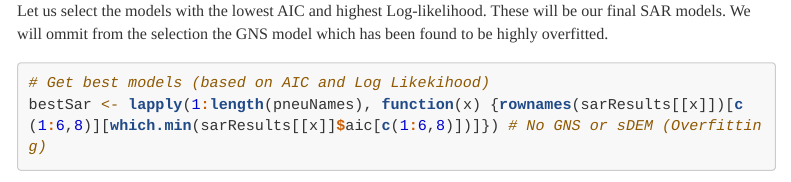
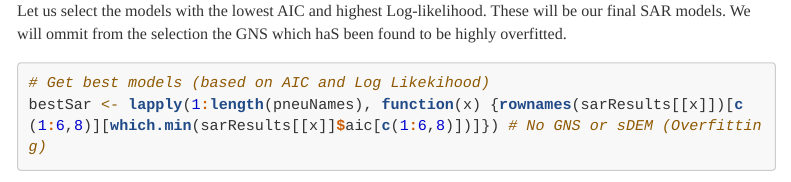
Before and after one commit to DavidPayares/Pneumonia-SAR, an R Markdown document (SAR-Pneumonia.Rmd): the page in a window 1100 px wide, from its top. Rendered offline with R 4.5, knitr and Pandoc, with nearby package versions; some code elsewhere in the file could not run offline; menus at the side of the page are left out; long lines of code are wrapped.

Commit message:
Remove models

````diff
--- a/SAR-Pneumonia.Rmd
+++ b/SAR-Pneumonia.Rmd
@@ -633,7 +633,7 @@ names(sarResults) <- pneuNames
 sarResults
 ```
 
-Let us select the models with the lowest AIC and highest Log-likelihood. These will be our final SAR models. We will ommit from the selection the GNS model which has been found to be highly overfitted.
+Let us select the models with the lowest AIC and highest Log-likelihood. These will be our final SAR models. We will ommit from the selection the GNS which haS been found to be highly overfitted.
 
 ```{r}
 # Get best models (based on AIC and Log Likekihood)
````
Also changed, not shown: SAR-Pneumonia.R (+1 -1 lines).
